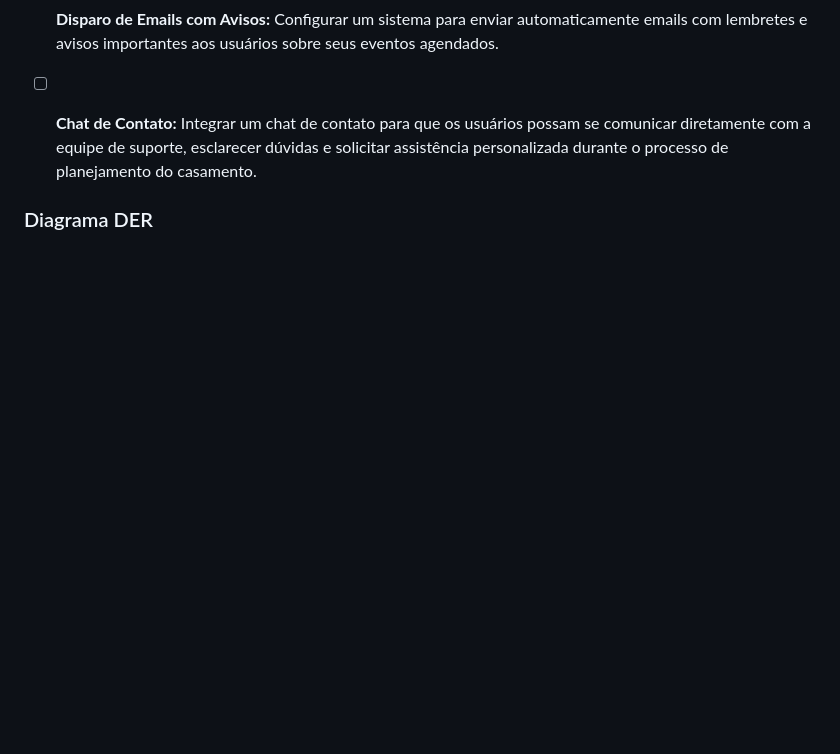
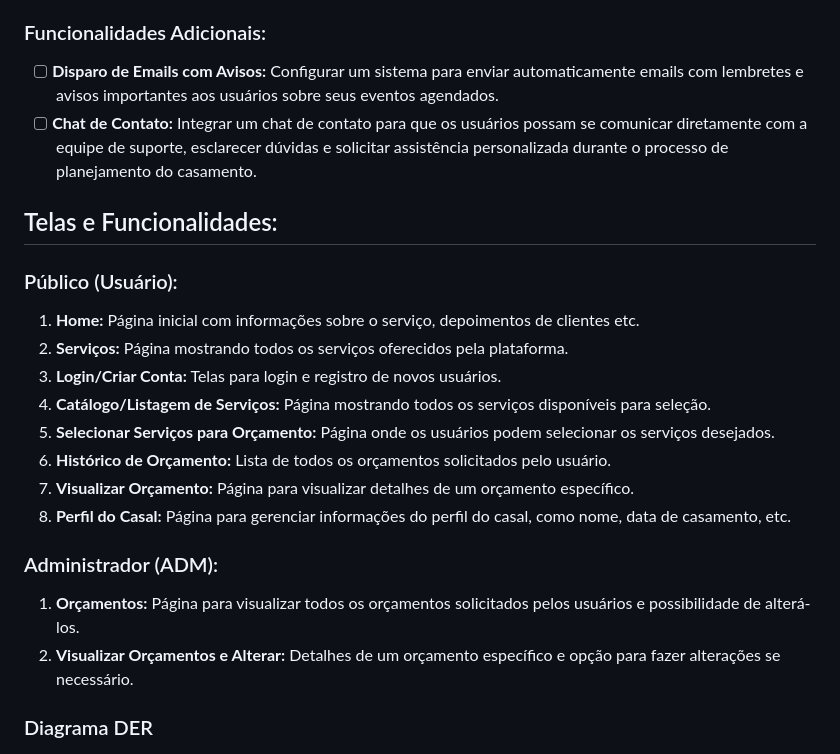
Before and after one commit to MatheusRafaDev/date-of-love, a Markdown page: README.md, the part around the change. Rendered like a GitHub page; blank space fills up the shorter version.

```diff
--- a/README.md
+++ b/README.md
@@ -17,6 +17,21 @@ Date Of Love é uma plataforma online especializada na organização de festas d
 - [ ] **Disparo de Emails com Avisos:** Configurar um sistema para enviar automaticamente emails com lembretes e avisos importantes aos usuários sobre seus eventos agendados.
 - [ ] **Chat de Contato:** Integrar um chat de contato para que os usuários possam se comunicar diretamente com a equipe de suporte, esclarecer dúvidas e solicitar assistência personalizada durante o processo de planejamento do casamento.
 
+## Telas e Funcionalidades:
+
+### Público (Usuário):
+1. **Home:** Página inicial com informações sobre o serviço, depoimentos de clientes etc.
+2. **Serviços:** Página mostrando todos os serviços oferecidos pela plataforma.
+3. **Login/Criar Conta:** Telas para login e registro de novos usuários.
+4. **Catálogo/Listagem de Serviços:** Página mostrando todos os serviços disponíveis para seleção.
+5. **Selecionar Serviços para Orçamento:** Página onde os usuários podem selecionar os serviços desejados.
+6. **Histórico de Orçamento:** Lista de todos os orçamentos solicitados pelo usuário.
+7. **Visualizar Orçamento:** Página para visualizar detalhes de um orçamento específico.
+8. **Perfil do Casal:** Página para gerenciar informações do perfil do casal, como nome, data de casamento, etc.
+
+### Administrador (ADM):
+1. **Orçamentos:** Página para visualizar todos os orçamentos solicitados pelos usuários e possibilidade de alterá-los.
+2. **Visualizar Orçamentos e Alterar:** Detalhes de um orçamento específico e opção para fazer alterações se necessário.
 
 ### Diagrama DER
 
```
